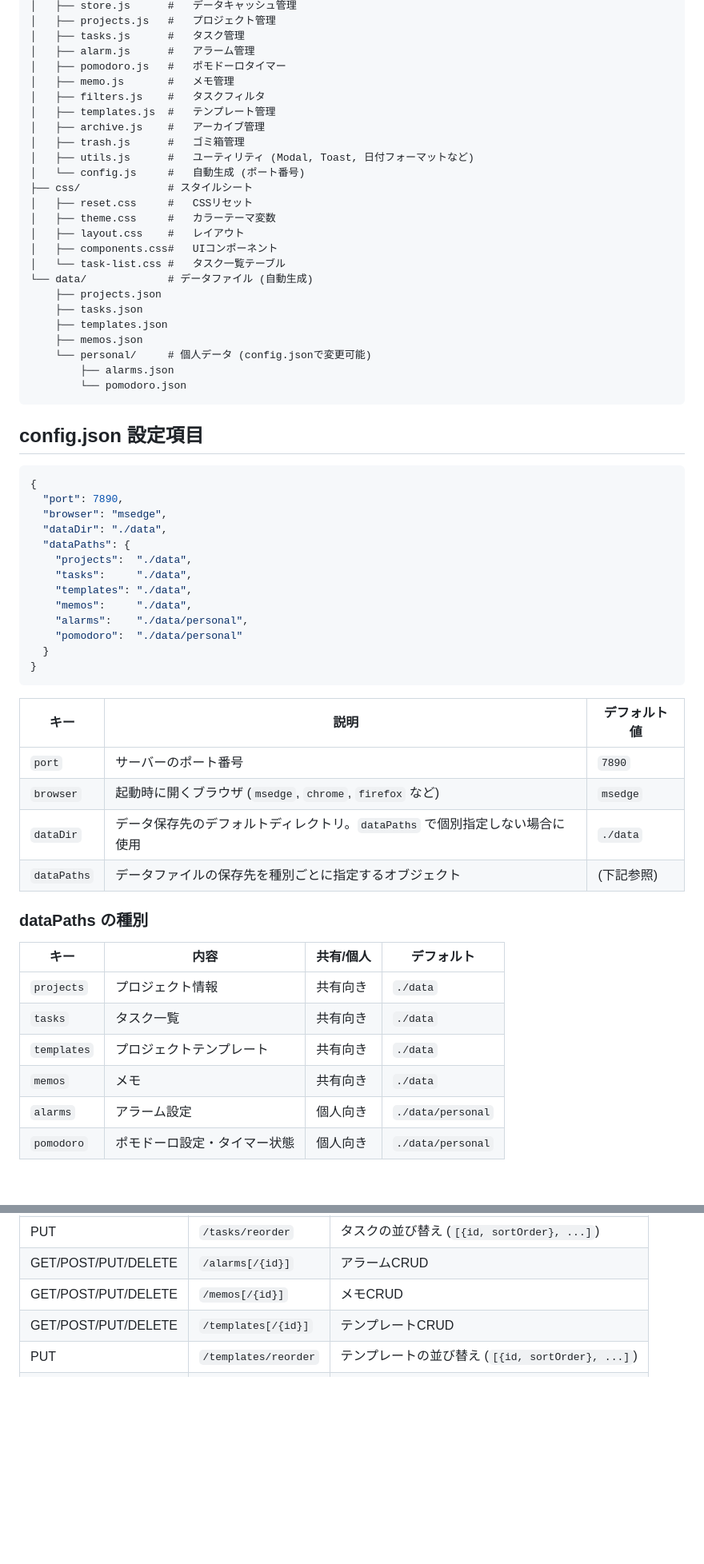
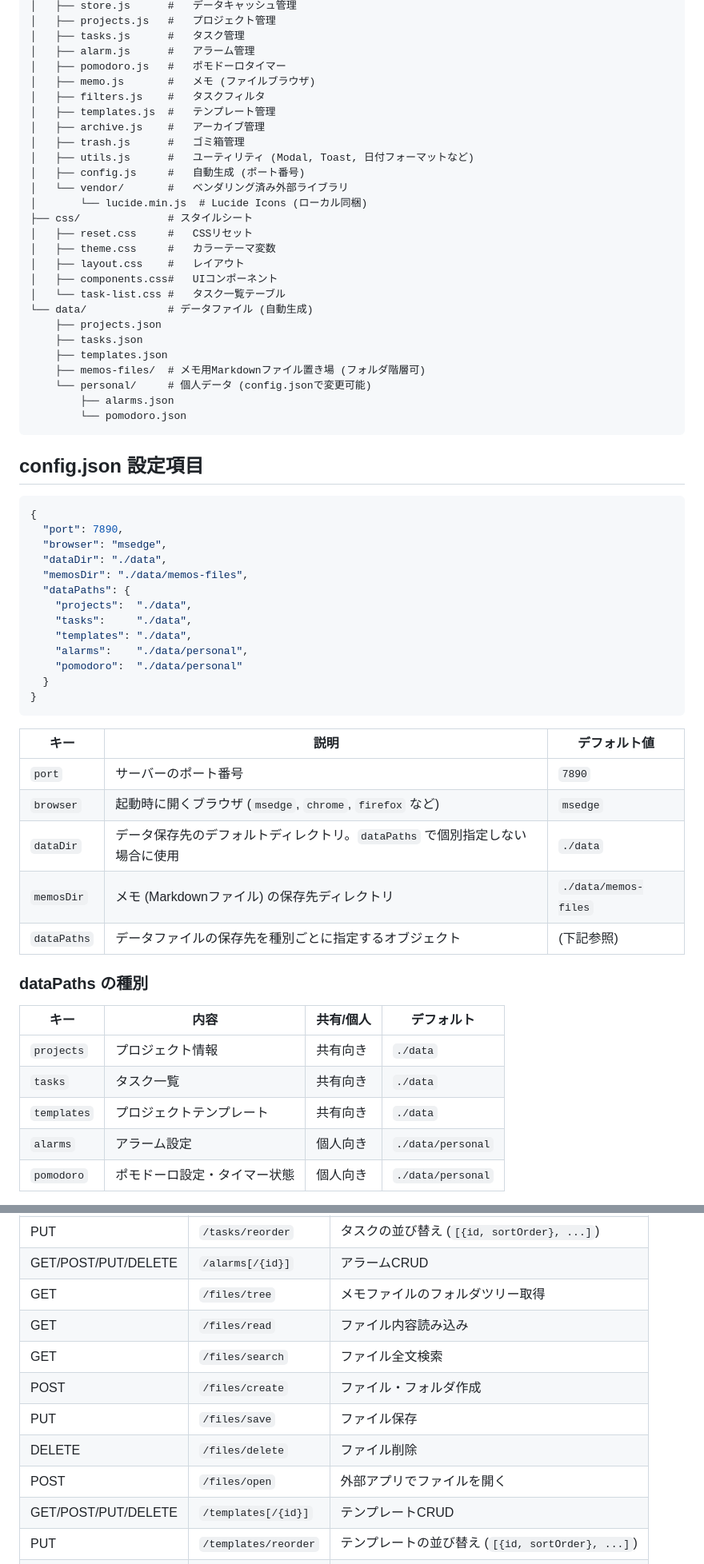
Before and after one commit to sinpinosi/task-management-system-local, a Markdown page: README.md, 2 parts joined by grey strips. Shown at 80% size. Drawn GitHub-style; blank space fills up the shorter version.

Commit message:
README更新: メモ機能のファイルブラウザ刷新・オフライン対応を反映
Co-Authored-By: Claude Opus 4.7 (1M context) <noreply@anthropic.com>

```diff
--- a/README.md
+++ b/README.md
@@ -45,13 +46,15 @@ Windows向けのローカルタスク管理ツール。ブラウザベースのU
 │   ├── tasks.js      #   タスク管理
 │   ├── alarm.js      #   アラーム管理
 │   ├── pomodoro.js   #   ポモドーロタイマー
-│   ├── memo.js       #   メモ管理
+│   ├── memo.js       #   メモ (ファイルブラウザ)
 │   ├── filters.js    #   タスクフィルタ
 │   ├── templates.js  #   テンプレート管理
 │   ├── archive.js    #   アーカイブ管理
 │   ├── trash.js      #   ゴミ箱管理
 │   ├── utils.js      #   ユーティリティ (Modal, Toast, 日付フォーマットなど)
-│   └── config.js     #   自動生成 (ポート番号)
+│   ├── config.js     #   自動生成 (ポート番号)
+│   └── vendor/       #   ベンダリング済み外部ライブラリ
+│       └── lucide.min.js  # Lucide Icons (ローカル同梱)
 ├── css/              # スタイルシート
 │   ├── reset.css     #   CSSリセット
 │   ├── theme.css     #   カラーテーマ変数
@@ -62,7 +65,7 @@ Windows向けのローカルタスク管理ツール。ブラウザベースのU
     ├── projects.json
     ├── tasks.json
     ├── templates.json
-    ├── memos.json
+    ├── memos-files/  # メモ用Markdownファイル置き場 (フォルダ階層可)
     └── personal/     # 個人データ (config.jsonで変更可能)
         ├── alarms.json
         └── pomodoro.json
@@ -75,11 +78,11 @@ Windows向けのローカルタスク管理ツール。ブラウザベースのU
   "port": 7890,
   "browser": "msedge",
   "dataDir": "./data",
+  "memosDir": "./data/memos-files",
   "dataPaths": {
     "projects":  "./data",
     "tasks":     "./data",
     "templates": "./data",
-    "memos":     "./data",
     "alarms":    "./data/personal",
     "pomodoro":  "./data/personal"
   }
@@ -91,6 +94,7 @@ Windows向けのローカルタスク管理ツール。ブラウザベースのU
 | `port` | サーバーのポート番号 | `7890` |
 | `browser` | 起動時に開くブラウザ (`msedge`, `chrome`, `firefox` など) | `msedge` |
 | `dataDir` | データ保存先のデフォルトディレクトリ。`dataPaths` で個別指定しない場合に使用 | `./data` |
+| `memosDir` | メモ (Markdownファイル) の保存先ディレクトリ | `./data/memos-files` |
 | `dataPaths` | データファイルの保存先を種別ごとに指定するオブジェクト | (下記参照) |
 
 ### dataPaths の種別
@@ -100,7 +104,6 @@ Windows向けのローカルタスク管理ツール。ブラウザベースのU
 | `projects` | プロジェクト情報 | 共有向き | `./data` |
 | `tasks` | タスク一覧 | 共有向き | `./data` |
 | `templates` | プロジェクトテンプレート | 共有向き | `./data` |
-| `memos` | メモ | 共有向き | `./data` |
 | `alarms` | アラーム設定 | 個人向き | `./data/personal` |
 | `pomodoro` | ポモドーロ設定・タイマー状態 | 個人向き | `./data/personal` |
 
@@ -134,7 +137,13 @@ Windows向けのローカルタスク管理ツール。ブラウザベースのU
 | GET/POST/PUT/DELETE | `/tasks[/{id}]` | タスクCRUD |
 | PUT | `/tasks/reorder` | タスクの並び替え (`[{id, sortOrder}, ...]`) |
 | GET/POST/PUT/DELETE | `/alarms[/{id}]` | アラームCRUD |
-| GET/POST/PUT/DELETE | `/memos[/{id}]` | メモCRUD |
+| GET | `/files/tree` | メモファイルのフォルダツリー取得 |
+| GET | `/files/read` | ファイル内容読み込み |
+| GET | `/files/search` | ファイル全文検索 |
+| POST | `/files/create` | ファイル・フォルダ作成 |
+| PUT | `/files/save` | ファイル保存 |
+| DELETE | `/files/delete` | ファイル削除 |
+| POST | `/files/open` | 外部アプリでファイルを開く |
 | GET/POST/PUT/DELETE | `/templates[/{id}]` | テンプレートCRUD |
 | PUT | `/templates/reorder` | テンプレートの並び替え (`[{id, sortOrder}, ...]`) |
 | GET/PUT | `/pomodoro/settings` | ポモドーロ設定 |
```
Also changed, not shown: other parts of README.md (+3 -2 lines).
